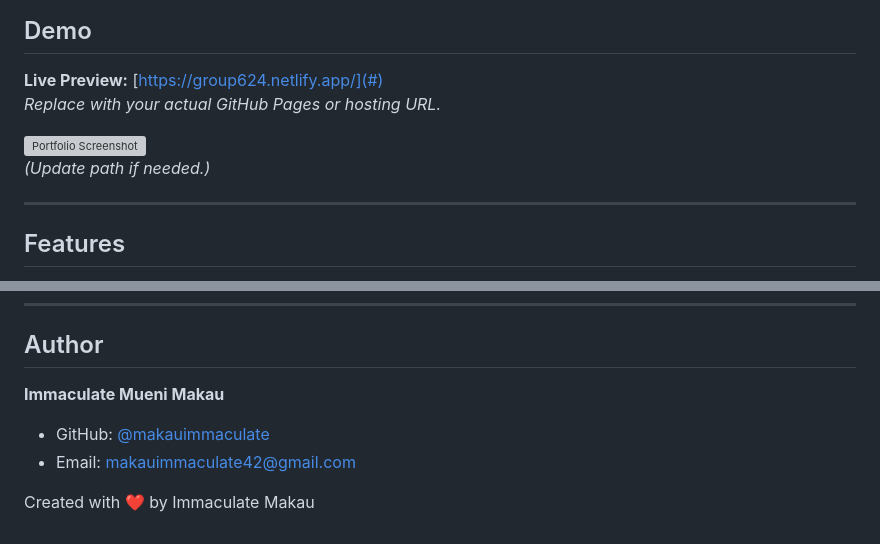
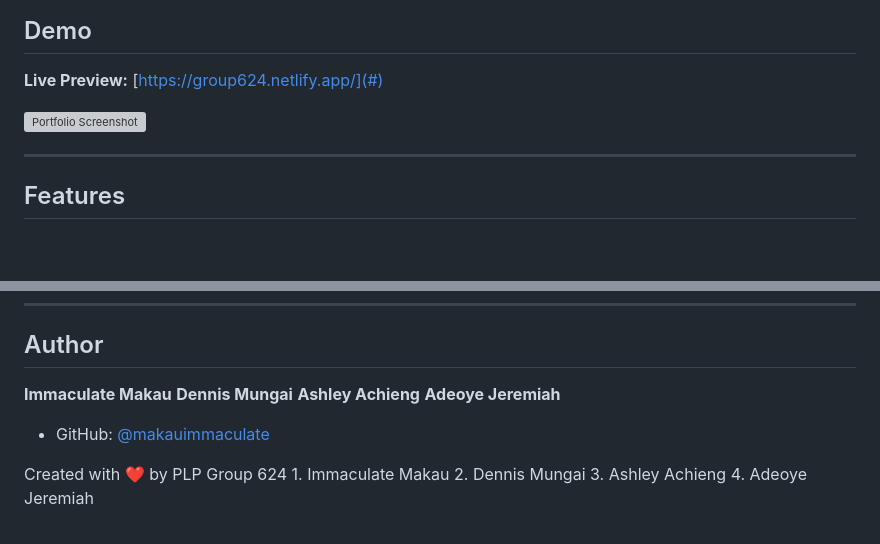
Before and after one commit to makauimmaculate/group_624_web_development-assignment, a Markdown page: README.md, 2 parts joined by grey strips. GitHub-like rendering; blank space fills up the shorter version; grey boxes are pictures that could not be loaded.

```diff
--- a/README.md
+++ b/README.md
@@ -21,10 +21,8 @@ A responsive, modern portfolio template built with HTML, CSS, and JavaScript—d
 ## Demo
 
 **Live Preview:** [https://group624.netlify.app/](#)
-*Replace with your actual GitHub Pages or hosting URL.*
 
 ![Portfolio Screenshot](./assets/images/screenshot.png)
-*(Update path if needed.)*
 
 ---
 
@@ -173,9 +171,15 @@ This project is distributed under the MIT License. See `LICENSE` for details.
 
 ## Author
 
-**Immaculate Mueni  Makau**
+**Immaculate Makau**
+**Dennis Mungai**
+**Ashley Achieng**
+**Adeoye Jeremiah**
 
-- GitHub: [@makauimmaculate](https://github.com/makauimmaculate)
-- Email: makauimmaculate42@gmail.com
+- GitHub: [@makauimmaculate](https://github.com/makauimmaculate/group_624_web_development-assignment)
 
-Created with ❤️ by Immaculate Makau
+Created with ❤️ by PLP Group 624
+    1. Immaculate Makau
+    2. Dennis Mungai
+    3. Ashley Achieng
+    4. Adeoye Jeremiah
```
